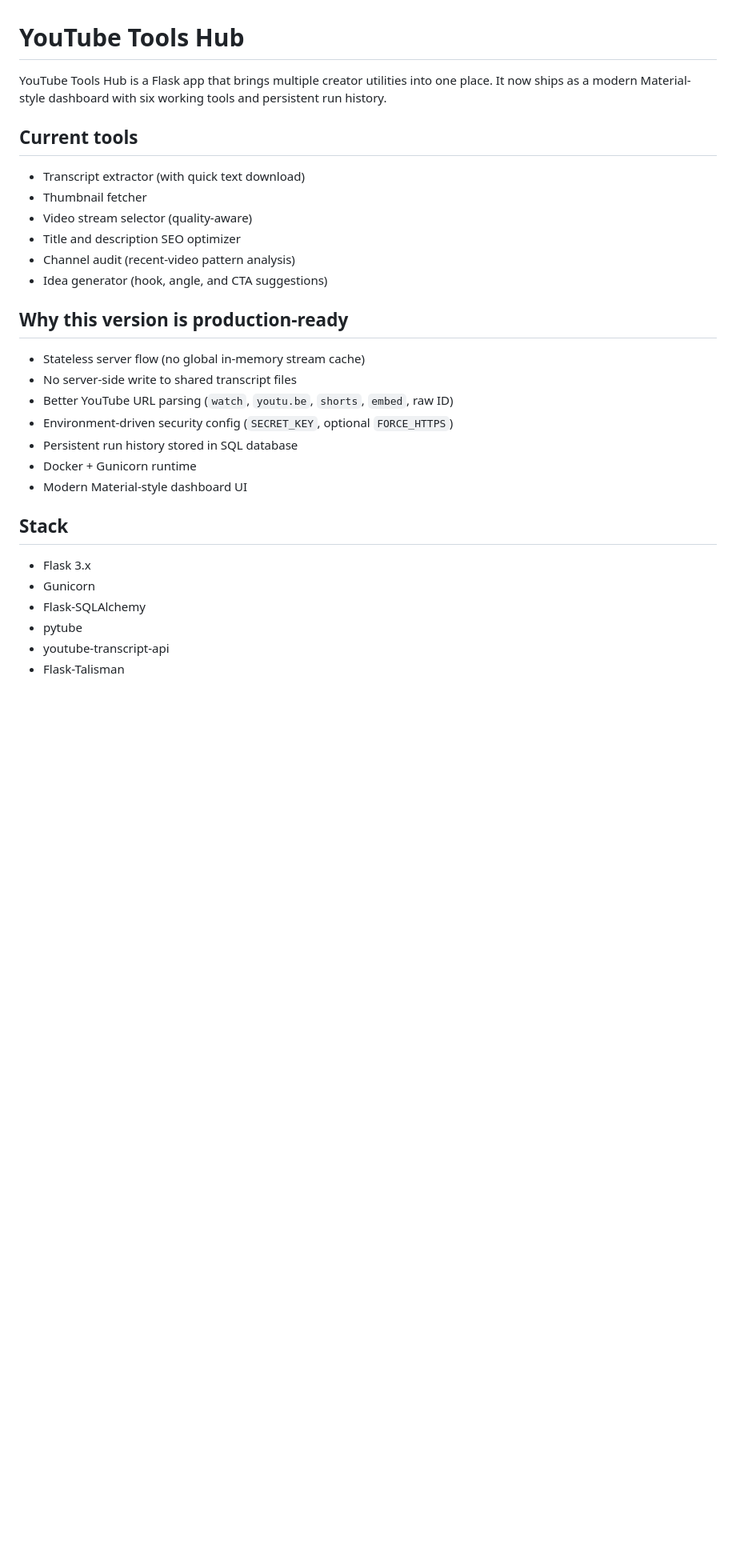
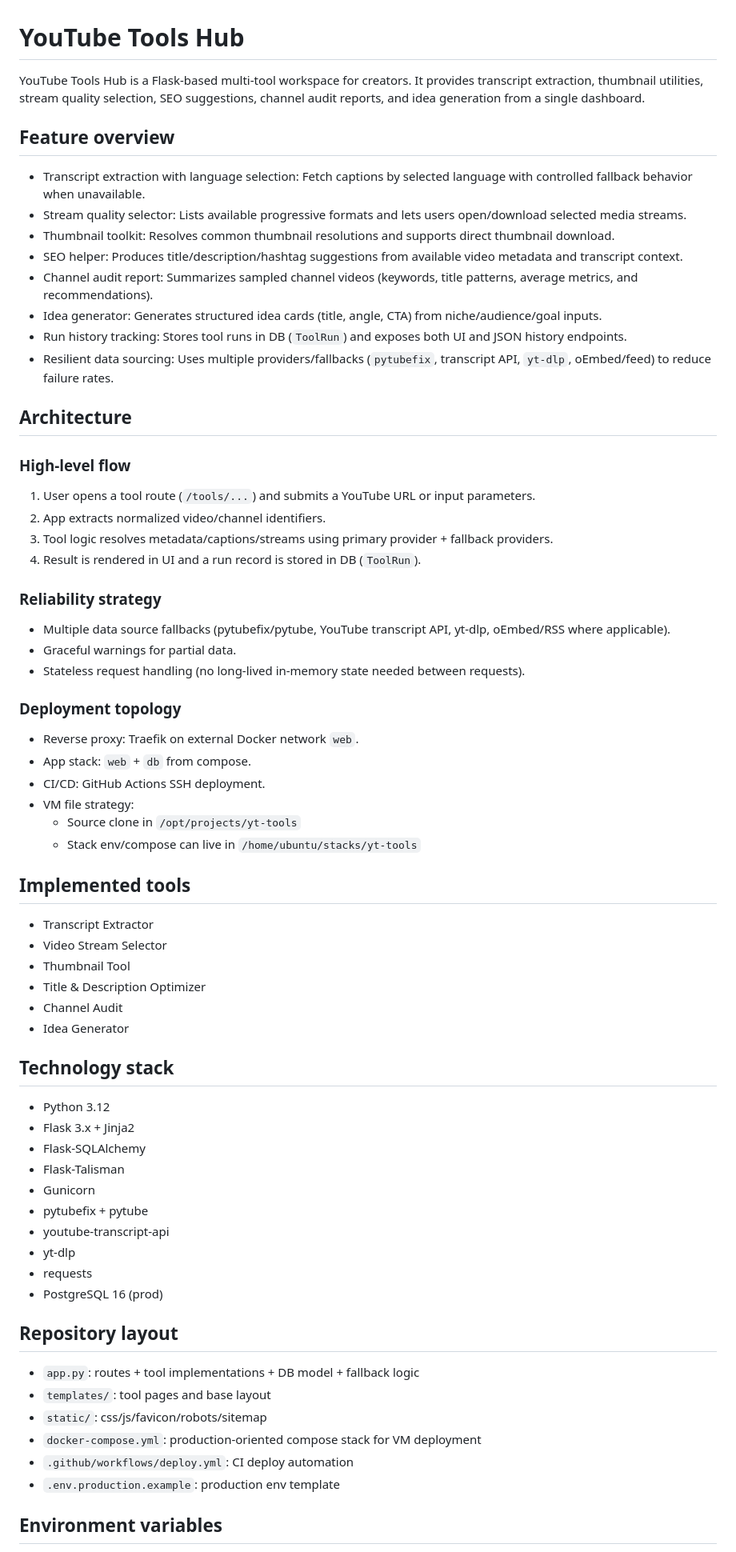
Before and after one commit to iota-008/YoutubeTools, a Markdown page: README.md, the part around one of its changes. Shown at 80% size. GitHub-like rendering; blank space fills up the shorter version.

Commit message:
feat: Revise README to enhance feature overview and architecture details

```diff
--- a/README.md
+++ b/README.md
@@ -1,31 +1,72 @@
 # YouTube Tools Hub
 
-YouTube Tools Hub is a Flask app that brings multiple creator utilities into one place. It now ships as a modern Material-style dashboard with six working tools and persistent run history.
+YouTube Tools Hub is a Flask-based multi-tool workspace for creators. It provides transcript extraction, thumbnail utilities, stream quality selection, SEO suggestions, channel audit reports, and idea generation from a single dashboard.
 
-## Current tools
+## Feature overview
 
-- Transcript extractor (with quick text download)
-- Thumbnail fetcher
-- Video stream selector (quality-aware)
-- Title and description SEO optimizer
-- Channel audit (recent-video pattern analysis)
-- Idea generator (hook, angle, and CTA suggestions)
+- Transcript extraction with language selection: Fetch captions by selected language with controlled fallback behavior when unavailable.
+- Stream quality selector: Lists available progressive formats and lets users open/download selected media streams.
+- Thumbnail toolkit: Resolves common thumbnail resolutions and supports direct thumbnail download.
+- SEO helper: Produces title/description/hashtag suggestions from available video metadata and transcript context.
+- Channel audit report: Summarizes sampled channel videos (keywords, title patterns, average metrics, and recommendations).
+- Idea generator: Generates structured idea cards (title, angle, CTA) from niche/audience/goal inputs.
+- Run history tracking: Stores tool runs in DB (`ToolRun`) and exposes both UI and JSON history endpoints.
+- Resilient data sourcing: Uses multiple providers/fallbacks (`pytubefix`, transcript API, `yt-dlp`, oEmbed/feed) to reduce failure rates.
 
-## Why this version is production-ready
+## Architecture
 
-- Stateless server flow (no global in-memory stream cache)
-- No server-side write to shared transcript files
-- Better YouTube URL parsing (`watch`, `youtu.be`, `shorts`, `embed`, raw ID)
-- Environment-driven security config (`SECRET_KEY`, optional `FORCE_HTTPS`)
-- Persistent run history stored in SQL database
-- Docker + Gunicorn runtime
-- Modern Material-style dashboard UI
+### High-level flow
 
-## Stack
+1. User opens a tool route (`/tools/...`) and submits a YouTube URL or input parameters.
+2. App extracts normalized video/channel identifiers.
+3. Tool logic resolves metadata/captions/streams using primary provider + fallback providers.
+4. Result is rendered in UI and a run record is stored in DB (`ToolRun`).
 
-- Flask 3.x
+### Reliability strategy
+
+- Multiple data source fallbacks (pytubefix/pytube, YouTube transcript API, yt-dlp, oEmbed/RSS where applicable).
+- Graceful warnings for partial data.
+- Stateless request handling (no long-lived in-memory state needed between requests).
+
+### Deployment topology
+
+- Reverse proxy: Traefik on external Docker network `web`.
+- App stack: `web` + `db` from compose.
+- CI/CD: GitHub Actions SSH deployment.
+- VM file strategy:
+  - Source clone in `/opt/projects/yt-tools`
+  - Stack env/compose can live in `/home/ubuntu/stacks/yt-tools`
+
+## Implemented tools
+
+- Transcript Extractor
+- Video Stream Selector
+- Thumbnail Tool
+- Title & Description Optimizer
+- Channel Audit
+- Idea Generator
+
+## Technology stack
+
+- Python 3.12
+- Flask 3.x + Jinja2
+- Flask-SQLAlchemy
+- Flask-Talisman
 - Gunicorn
-- Flask-SQLAlchemy
-- pytube
+- pytubefix + pytube
 - youtube-transcript-api
-- Flask-Talisman
+- yt-dlp
+- requests
+- PostgreSQL 16 (prod)
+
+## Repository layout
+
+- `app.py`: routes + tool implementations + DB model + fallback logic
+- `templates/`: tool pages and base layout
+- `static/`: css/js/favicon/robots/sitemap
+- `docker-compose.yml`: production-oriented compose stack for VM deployment
+- `.github/workflows/deploy.yml`: CI deploy automation
+- `.env.production.example`: production env template
+
+## Environment variables
+
```
Also changed, not shown: other parts of README.md (+75 -150 lines).
